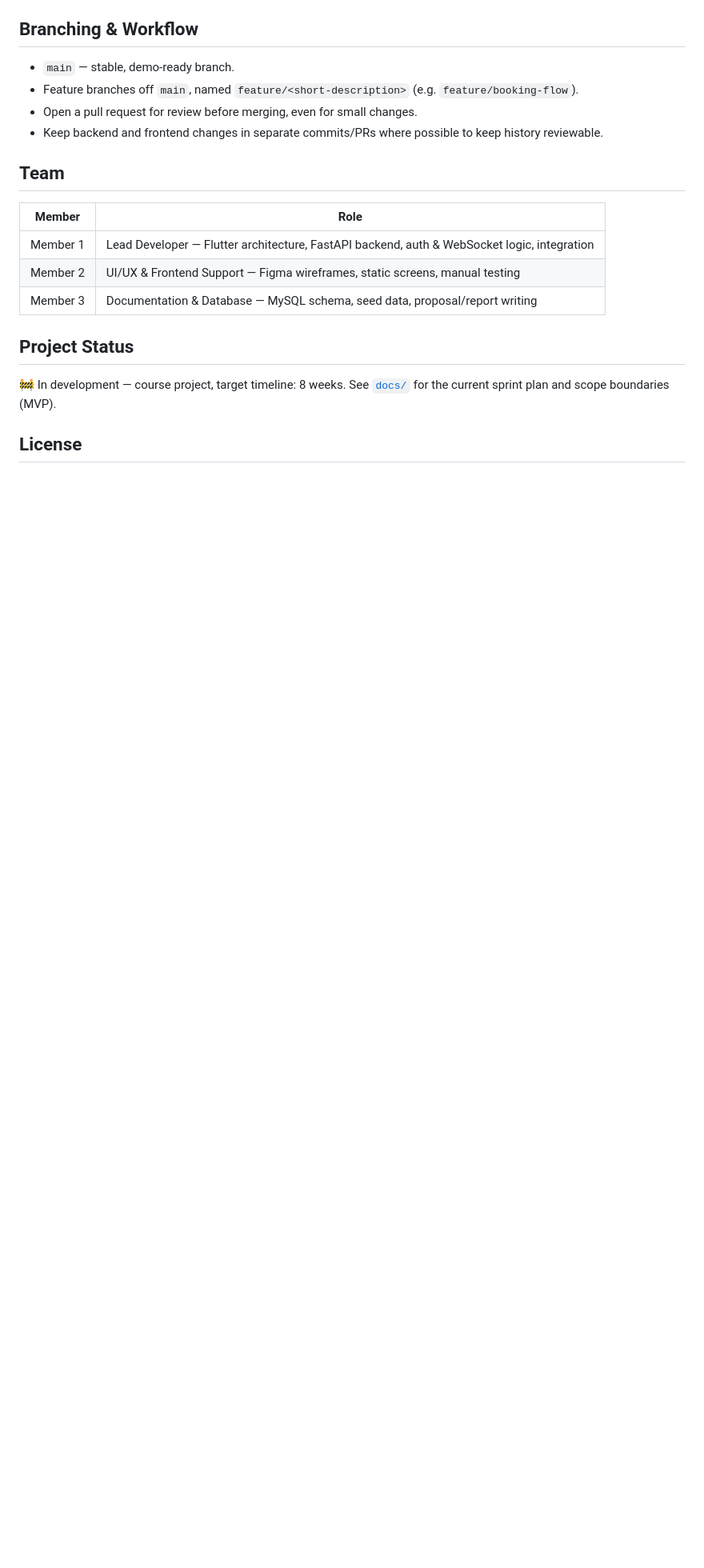
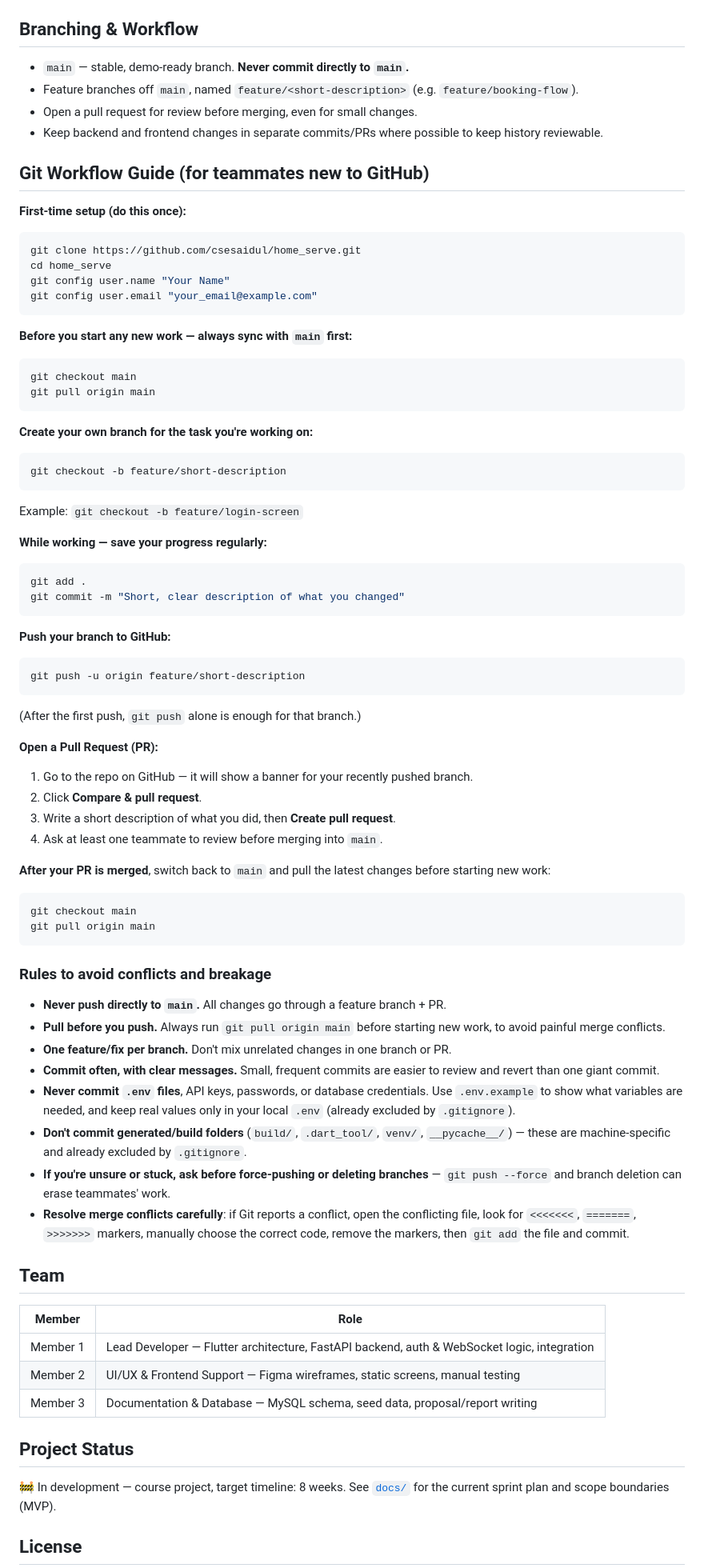
Before and after one commit to csesaidul/home_serve, a Markdown page: README.md, the part around the change. Shown at 80% size. Rendered like a GitHub page; blank space fills up the shorter version.

Commit message:
initial commit

````diff
--- a/README.md
+++ b/README.md
@@ -90,10 +90,74 @@ Start with [`docs/proposal-report.md`](./docs/proposal-report.md) (or the `.docx
 
 ## Branching & Workflow
 
-- `main` — stable, demo-ready branch.
+- `main` — stable, demo-ready branch. **Never commit directly to `main`.**
 - Feature branches off `main`, named `feature/<short-description>` (e.g. `feature/booking-flow`).
 - Open a pull request for review before merging, even for small changes.
 - Keep backend and frontend changes in separate commits/PRs where possible to keep history reviewable.
+
+## Git Workflow Guide (for teammates new to GitHub)
+
+**First-time setup (do this once):**
+
+```bash
+git clone https://github.com/csesaidul/home_serve.git
+cd home_serve
+git config user.name "Your Name"
+git config user.email "your_email@example.com"
+```
+
+**Before you start any new work — always sync with `main` first:**
+
+```bash
+git checkout main
+git pull origin main
+```
+
+**Create your own branch for the task you're working on:**
+
+```bash
+git checkout -b feature/short-description
+```
+Example: `git checkout -b feature/login-screen`
+
+**While working — save your progress regularly:**
+
+```bash
+git add .
+git commit -m "Short, clear description of what you changed"
+```
+
+**Push your branch to GitHub:**
+
+```bash
+git push -u origin feature/short-description
+```
+(After the first push, `git push` alone is enough for that branch.)
+
+**Open a Pull Request (PR):**
+1. Go to the repo on GitHub — it will show a banner for your recently pushed branch.
+2. Click **Compare & pull request**.
+3. Write a short description of what you did, then **Create pull request**.
+4. Ask at least one teammate to review before merging into `main`.
+
+**After your PR is merged**, switch back to `main` and pull the latest changes before starting new work:
+```bash
+git checkout main
+git pull origin main
+```
+
+### Rules to avoid conflicts and breakage
+
+- **Never push directly to `main`.** All changes go through a feature branch + PR.
+- **Pull before you push.** Always run `git pull origin main` before starting new work, to avoid painful merge conflicts.
+- **One feature/fix per branch.** Don't mix unrelated changes in one branch or PR.
+- **Commit often, with clear messages.** Small, frequent commits are easier to review and revert than one giant commit.
+- **Never commit `.env` files**, API keys, passwords, or database credentials. Use `.env.example` to show what variables are needed, and keep real values only in your local `.env` (already excluded by `.gitignore`).
+- **Don't commit generated/build folders** (`build/`, `.dart_tool/`, `venv/`, `__pycache__/`) — these are machine-specific and already excluded by `.gitignore`.
+- **If you're unsure or stuck, ask before force-pushing or deleting branches** — `git push --force` and branch deletion can erase teammates' work.
+- **Resolve merge conflicts carefully**: if Git reports a conflict, open the conflicting file, look for `<<<<<<<`, `=======`, `>>>>>>>` markers, manually choose the correct code, remove the markers, then `git add` the file and commit.
+
+
 
 ## Team
 
````
